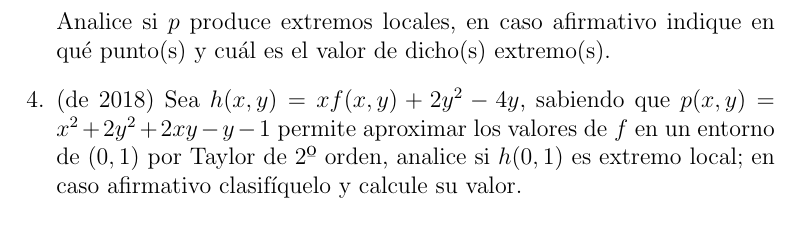
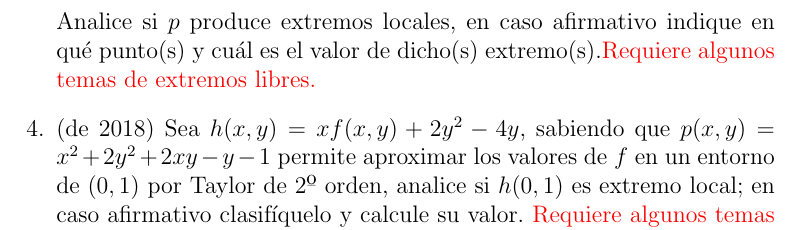
Before and after one commit to jcristi/parciales-por-tema, a LaTeX document (parciales_por_tema.tex): part of page 14 of 14, cut so that both start at the same text. Compiled offline with pdfLaTeX.

Commit message:
Comentarios en rojo sobre ejs de taylor que requieren esxtremos

```diff
--- a/parciales_por_tema.tex
+++ b/parciales_por_tema.tex
@@ -314,7 +314,7 @@ De la sección \ref{cont}, los ejercicios: \ref{ej:cont1}, \ref{ej:cont2}.\\
 
-	\item (20/10/18-T1-4) Sea $p ( x , y )$ el polinomio de Taylor de 2º orden que permite aproximar $f ( x , y ) = 6 x^2 + x y^2$ en un entorno del punto $( 1 , 2 )$. Analice si $p$ produce extremos locales, en caso afirmativo indique en qué	punto(s) y cuál es el valor de dicho(s) extremo(s).
+	\item (20/10/18-T1-4) Sea $p ( x , y )$ el polinomio de Taylor de 2º orden que permite aproximar $f ( x , y ) = 6 x^2 + x y^2$ en un entorno del punto $( 1 , 2 )$. Analice si $p$ produce extremos locales, en caso afirmativo indique en qué	punto(s) y cuál es el valor de dicho(s) extremo(s).\red{Requiere algunos temas de extremos libres.}
 
-	\item (de 2018) Sea $h(x, y) = x f(x, y) + 2 y^2 - 4 y$, sabiendo que $p(x, y) = x^2 + 2 y^2 + 2 x y - y - 1$ permite aproximar los valores de $f$ en un entorno de $(0, 1)$ por Taylor de 2º orden, analice si $h(0, 1)$ es extremo local; en caso afirmativo clasifíquelo y calcule su valor.
+	\item (de 2018) Sea $h(x, y) = x f(x, y) + 2 y^2 - 4 y$, sabiendo que $p(x, y) = x^2 + 2 y^2 + 2 x y - y - 1$ permite aproximar los valores de $f$ en un entorno de $(0, 1)$ por Taylor de 2º orden, analice si $h(0, 1)$ es extremo local; en caso afirmativo clasifíquelo y calcule su valor. \red{Requiere algunos temas de extremos libres.}
 \end{enumerate}
 
 \end{document}
```
Also changed, not shown: parciales_por_tema.pdf, parciales_por_tema.tex (2 more changed lines).
